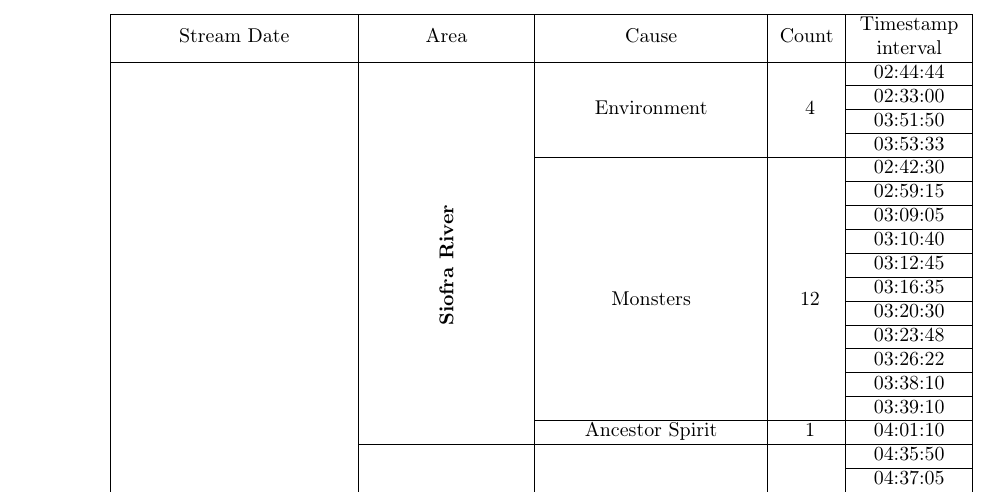
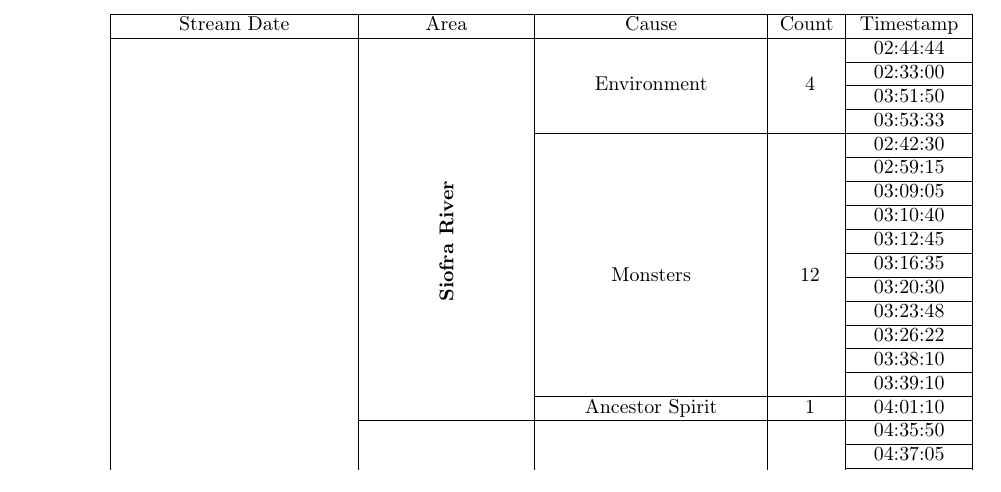
Before and after one commit to Niirn-dev/LeokiEldenRingAdventure, a LaTeX document (main.tex, which reads streams/stream2.tex): part of page 3 of 3, cut so that both start at the same text. Compiled offline with pdfLaTeX.

Commit message:
change timestamp collumn name

```diff
--- a/streams/stream2.tex
+++ b/streams/stream2.tex
@@ -74,7 +74,7 @@
 \begin{table*}[!ht]
     \centering
     \begin{tabular}{c|c|c|c|c|C{1.8cm}|} \cline{2-6}
-        & Stream Date & Area & Cause & Count & Timestamp interval \\\cline{2-6}
+        & Stream Date & Area & Cause & Count & Timestamp \\\cline{2-6}
         & \multirow{\streamIIDeathCount}{*}{
             \begin{tabular}{c}
                 \bfseries 28.02.2022 \\
```
Also changed, not shown: main.pdf, 3 other files.
